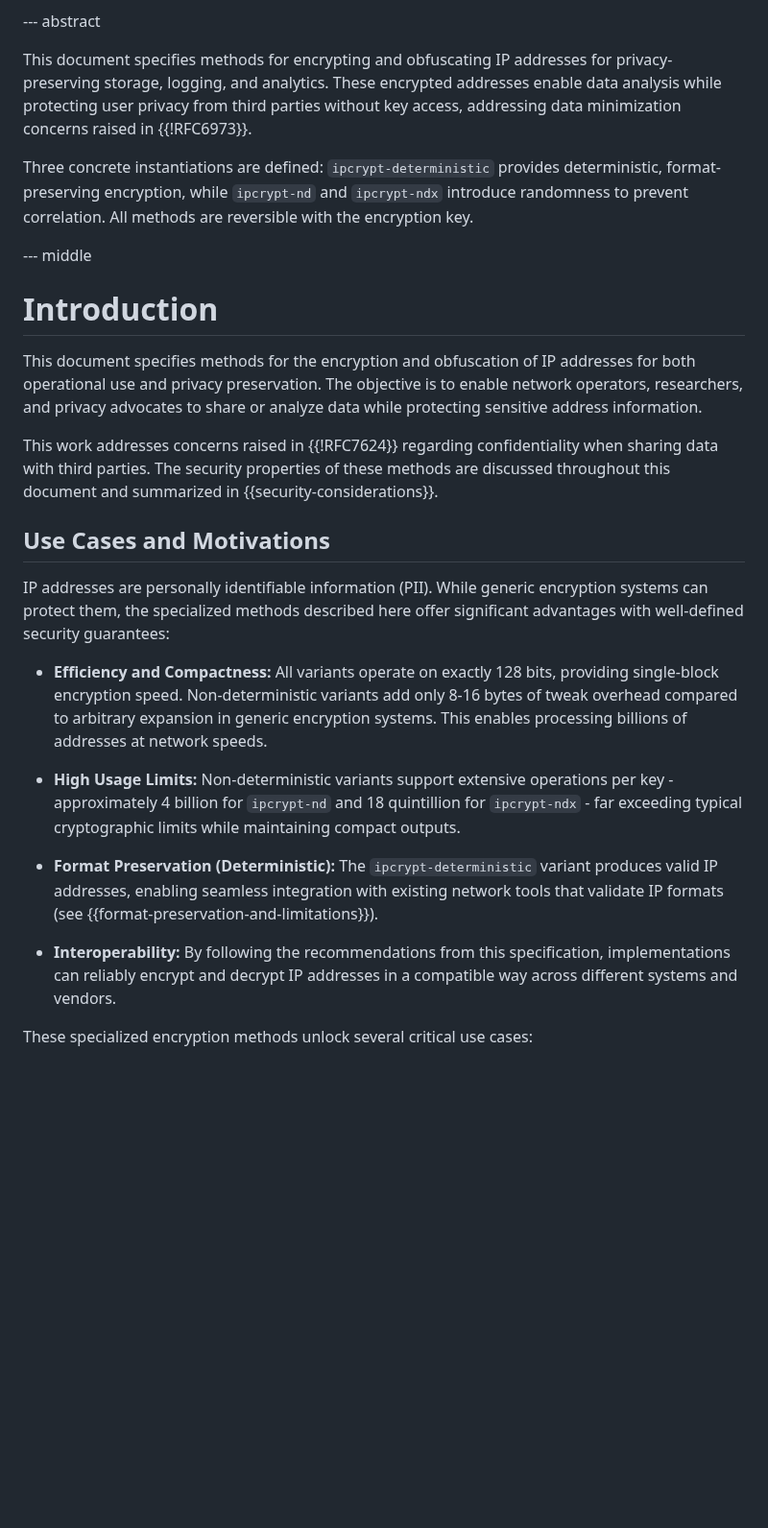
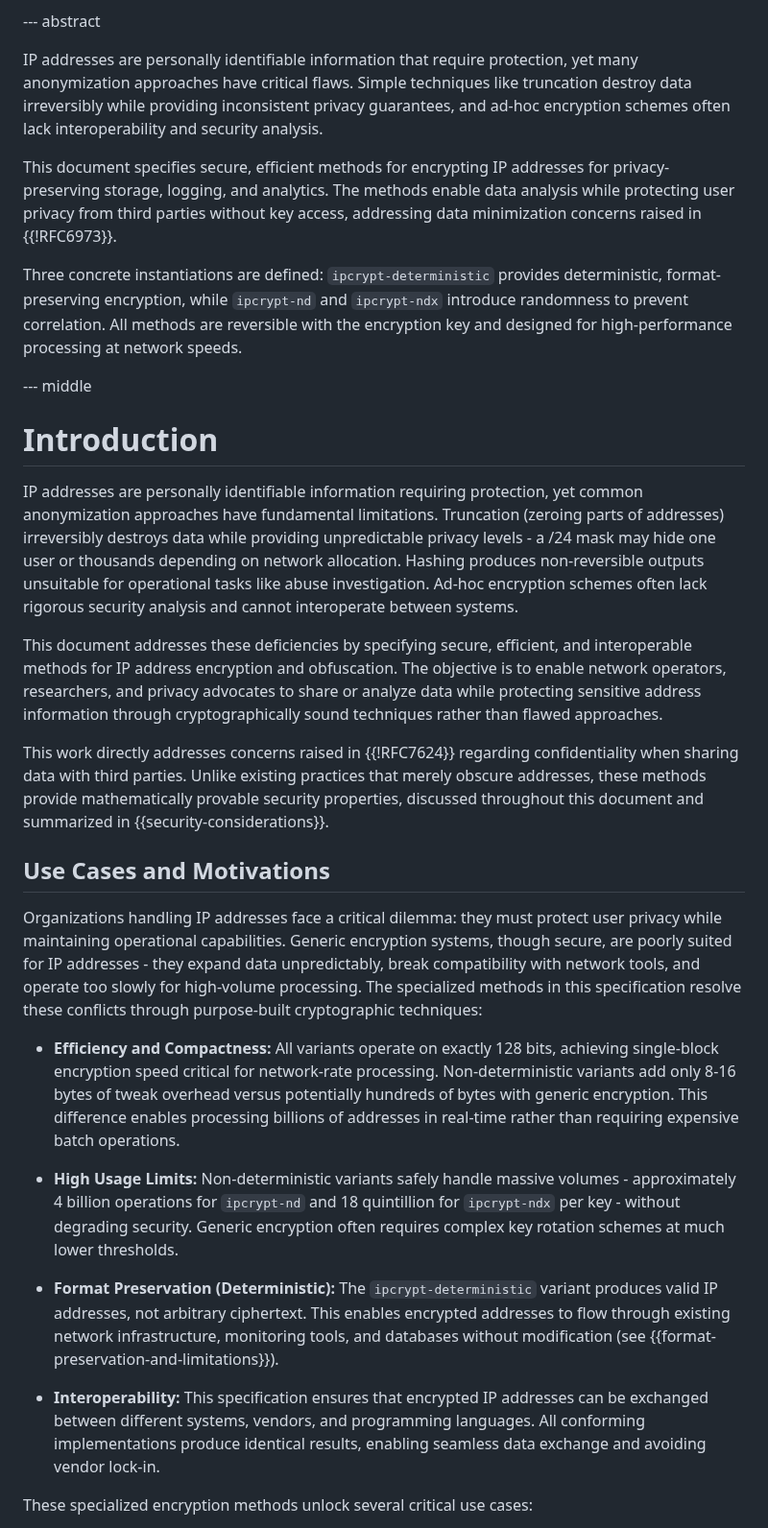
Before and after one commit to ipcrypt-std/draft-denis-ipcrypt, a Markdown page: draft-denis-ipcrypt.md, the part around one of its changes. Shown at 96% size. GitHub-like rendering; blank space fills up the shorter version.

```diff
--- a/draft-denis-ipcrypt.md
+++ b/draft-denis-ipcrypt.md
@@ -133,29 +133,33 @@ informative:
 
 --- abstract
 
-This document specifies methods for encrypting and obfuscating IP addresses for privacy-preserving storage, logging, and analytics. These encrypted addresses enable data analysis while protecting user privacy from third parties without key access, addressing data minimization concerns raised in {{!RFC6973}}.
+IP addresses are personally identifiable information that require protection, yet many anonymization approaches have critical flaws. Simple techniques like truncation destroy data irreversibly while providing inconsistent privacy guarantees, and ad-hoc encryption schemes often lack interoperability and security analysis.
 
-Three concrete instantiations are defined: `ipcrypt-deterministic` provides deterministic, format-preserving encryption, while `ipcrypt-nd` and `ipcrypt-ndx` introduce randomness to prevent correlation. All methods are reversible with the encryption key.
+This document specifies secure, efficient methods for encrypting IP addresses for privacy-preserving storage, logging, and analytics. The methods enable data analysis while protecting user privacy from third parties without key access, addressing data minimization concerns raised in {{!RFC6973}}.
+
+Three concrete instantiations are defined: `ipcrypt-deterministic` provides deterministic, format-preserving encryption, while `ipcrypt-nd` and `ipcrypt-ndx` introduce randomness to prevent correlation. All methods are reversible with the encryption key and designed for high-performance processing at network speeds.
 
 --- middle
 
 # Introduction
 
-This document specifies methods for the encryption and obfuscation of IP addresses for both operational use and privacy preservation. The objective is to enable network operators, researchers, and privacy advocates to share or analyze data while protecting sensitive address information.
+IP addresses are personally identifiable information requiring protection, yet common anonymization approaches have fundamental limitations. Truncation (zeroing parts of addresses) irreversibly destroys data while providing unpredictable privacy levels - a /24 mask may hide one user or thousands depending on network allocation. Hashing produces non-reversible outputs unsuitable for operational tasks like abuse investigation. Ad-hoc encryption schemes often lack rigorous security analysis and cannot interoperate between systems.
 
-This work addresses concerns raised in {{!RFC7624}} regarding confidentiality when sharing data with third parties. The security properties of these methods are discussed throughout this document and summarized in {{security-considerations}}.
+This document addresses these deficiencies by specifying secure, efficient, and interoperable methods for IP address encryption and obfuscation. The objective is to enable network operators, researchers, and privacy advocates to share or analyze data while protecting sensitive address information through cryptographically sound techniques rather than flawed approaches.
+
+This work directly addresses concerns raised in {{!RFC7624}} regarding confidentiality when sharing data with third parties. Unlike existing practices that merely obscure addresses, these methods provide mathematically provable security properties, discussed throughout this document and summarized in {{security-considerations}}.
 
 ## Use Cases and Motivations
 
-IP addresses are personally identifiable information (PII). While generic encryption systems can protect them, the specialized methods described here offer significant advantages with well-defined security guarantees:
+Organizations handling IP addresses face a critical dilemma: they must protect user privacy while maintaining operational capabilities. Generic encryption systems, though secure, are poorly suited for IP addresses - they expand data unpredictably, break compatibility with network tools, and operate too slowly for high-volume processing. The specialized methods in this specification resolve these conflicts through purpose-built cryptographic techniques:
 
-- **Efficiency and Compactness:** All variants operate on exactly 128 bits, providing single-block encryption speed. Non-deterministic variants add only 8-16 bytes of tweak overhead compared to arbitrary expansion in generic encryption systems. This enables processing billions of addresses at network speeds.
+- **Efficiency and Compactness:** All variants operate on exactly 128 bits, achieving single-block encryption speed critical for network-rate processing. Non-deterministic variants add only 8-16 bytes of tweak overhead versus potentially hundreds of bytes with generic encryption. This difference enables processing billions of addresses in real-time rather than requiring expensive batch operations.
 
-- **High Usage Limits:** Non-deterministic variants support extensive operations per key - approximately 4 billion for `ipcrypt-nd` and 18 quintillion for `ipcrypt-ndx` - far exceeding typical cryptographic limits while maintaining compact outputs.
+- **High Usage Limits:** Non-deterministic variants safely handle massive volumes - approximately 4 billion operations for `ipcrypt-nd` and 18 quintillion for `ipcrypt-ndx` per key - without degrading security. Generic encryption often requires complex key rotation schemes at much lower thresholds.
 
-- **Format Preservation (Deterministic):** The `ipcrypt-deterministic` variant produces valid IP addresses, enabling seamless integration with existing network tools that validate IP formats (see {{format-preservation-and-limitations}}).
+- **Format Preservation (Deterministic):** The `ipcrypt-deterministic` variant produces valid IP addresses, not arbitrary ciphertext. This enables encrypted addresses to flow through existing network infrastructure, monitoring tools, and databases without modification (see {{format-preservation-and-limitations}}).
 
-- **Interoperability:** By following the recommendations from this specification, implementations can reliably encrypt and decrypt IP addresses in a compatible way across different systems and vendors.
+- **Interoperability:** This specification ensures that encrypted IP addresses can be exchanged between different systems, vendors, and programming languages. All conforming implementations produce identical results, enabling seamless data exchange and avoiding vendor lock-in.
 
 These specialized encryption methods unlock several critical use cases:
 
```
Also changed, not shown: other parts of draft-denis-ipcrypt.md (+52 -7 lines).
